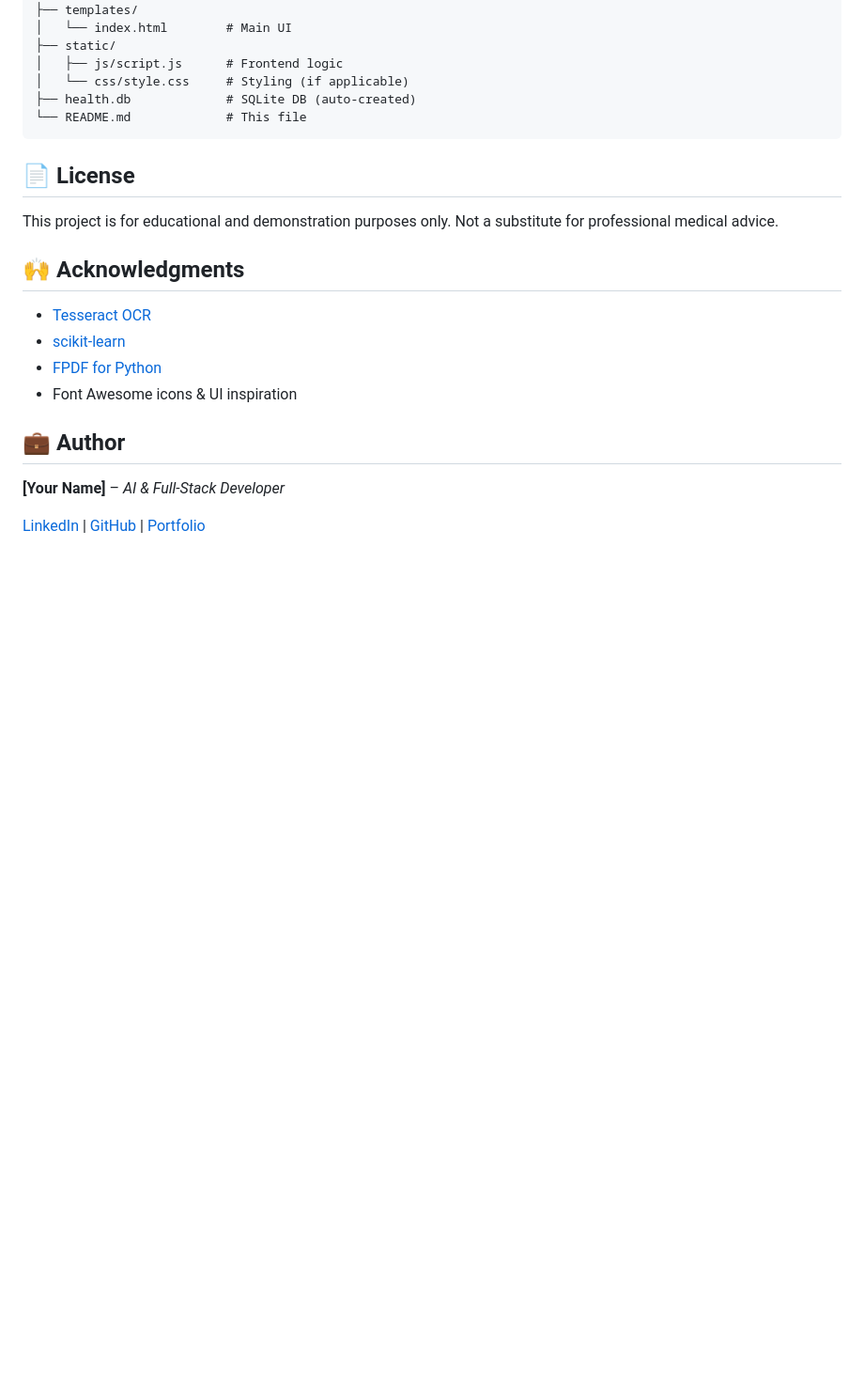
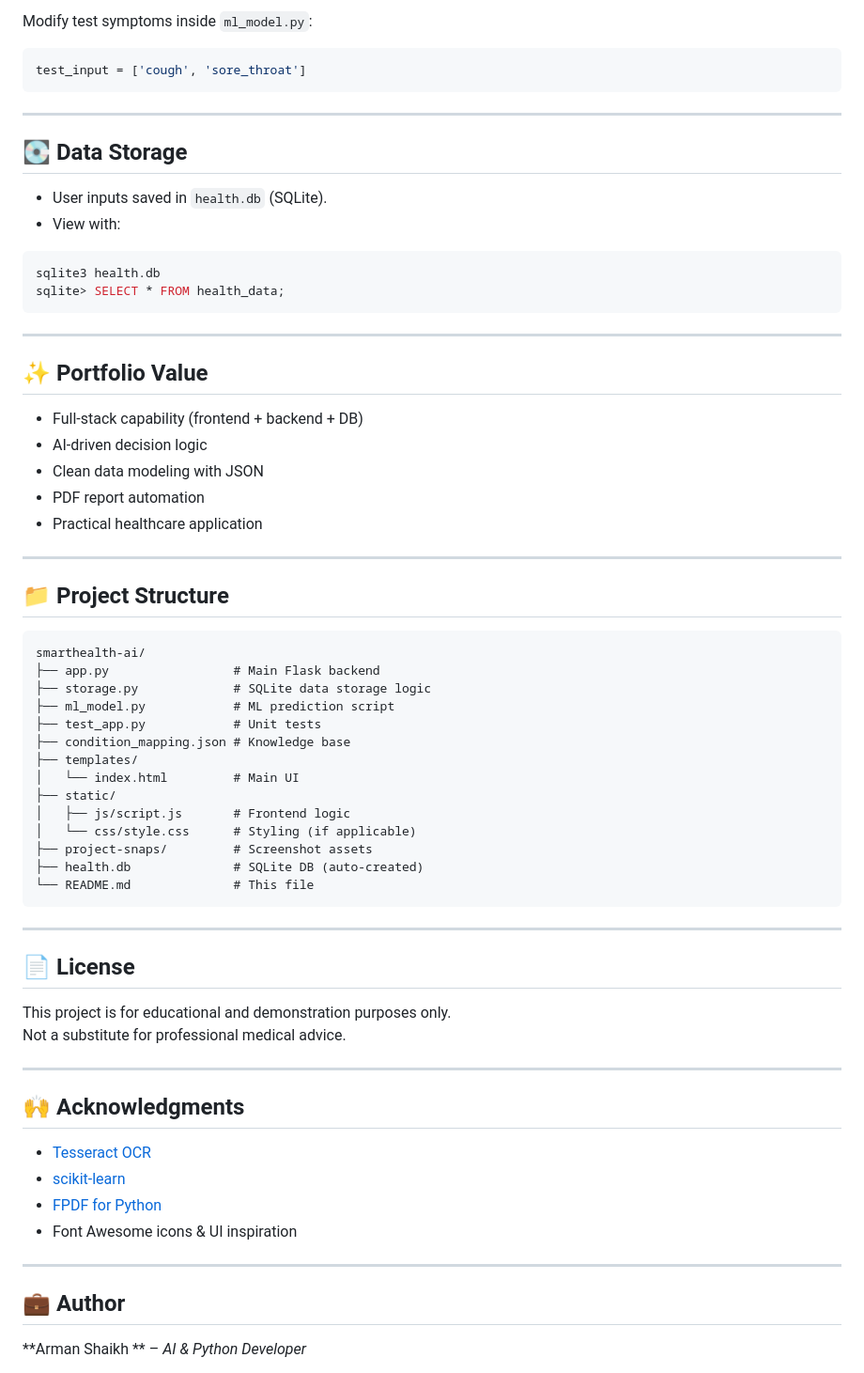
Before and after one commit to armanshaikh-2001/SmartHealth-AI, a Markdown page: README.md, the part around one of its changes. Shown at 94% size. GitHub-like rendering; blank space fills up the shorter version.

````diff
--- a/README.md
+++ b/README.md
@@ -183,36 +102,71 @@ sqlite&gt; SELECT * FROM health_data;</code></pre>
+Modify test symptoms inside `ml_model.py`:
+
+```python
+test_input = ['cough', 'sore_throat']
+```
+
+---
+
+## 💽 Data Storage
+
+- User inputs saved in `health.db` (SQLite).
+- View with:
+
+```bash
+sqlite3 health.db
+sqlite> SELECT * FROM health_data;
+```
+
+---
+
+## ✨ Portfolio Value
+
+- Full-stack capability (frontend + backend + DB)
+- AI-driven decision logic
+- Clean data modeling with JSON
+- PDF report automation
+- Practical healthcare application
+
+---
+
+## 📁 Project Structure
+
+```
+smarthealth-ai/
+├── app.py                 # Main Flask backend
+├── storage.py             # SQLite data storage logic
+├── ml_model.py            # ML prediction script
+├── test_app.py            # Unit tests
+├── condition_mapping.json # Knowledge base
 ├── templates/
-│   └── index.html        # Main UI
+│   └── index.html         # Main UI
 ├── static/
-│   ├── js/script.js      # Frontend logic
-│   └── css/style.css     # Styling (if applicable)
-├── health.db             # SQLite DB (auto-created)
-└── README.md             # This file
-</code></pre>
+│   ├── js/script.js       # Frontend logic
+│   └── css/style.css      # Styling (if applicable)
+├── project-snaps/         # Screenshot assets
+├── health.db              # SQLite DB (auto-created)
+└── README.md              # This file
+```
 
-  <div class="license">
-    <h2>📄 License</h2>
-    <p>This project is for educational and demonstration purposes only. Not a substitute for professional medical advice.</p>
-  </div>
+---
 
-  <div class="acknowledgments">
-    <h2>🙌 Acknowledgments</h2>
-    <ul>
-      <li><a href="https://github.com/tesseract-ocr/tesseract">Tesseract OCR</a></li>
-      <li><a href="https://scikit-learn.org/">scikit-learn</a></li>
-      <li><a href="https://pyfpdf.readthedocs.io/">FPDF for Python</a></li>
-      <li>Font Awesome icons & UI inspiration</li>
-    </ul>
-  </div>
+## 📄 License
 
-  <div class="author">
-    <h2>💼 Author</h2>
-    <p><strong>[Your Name]</strong> – <em>AI & Full-Stack Developer</em></p>
-    <p>
-      <a href="https://linkedin.com/in/your-profile">LinkedIn</a> |
-      <a href="https://github.com/your-username">GitHub</a> |
-      <a href="https://yourportfolio.com">Portfolio</a>
-    </p>
-  </div>
+This project is for educational and demonstration purposes only.
+Not a substitute for professional medical advice.
 
-</body>
-</html>
+---
+
+## 🙌 Acknowledgments
+
+- [Tesseract OCR](https://github.com/tesseract-ocr/tesseract)
+- [scikit-learn](https://scikit-learn.org/)
+- [FPDF for Python](https://pyfpdf.readthedocs.io/)
+- Font Awesome icons & UI inspiration
+
+---
+
+## 💼 Author
+
+**Arman Shaikh ** – _AI & Python Developer_
+
````
Also changed, not shown: other parts of README.md (+87 -166 lines).
